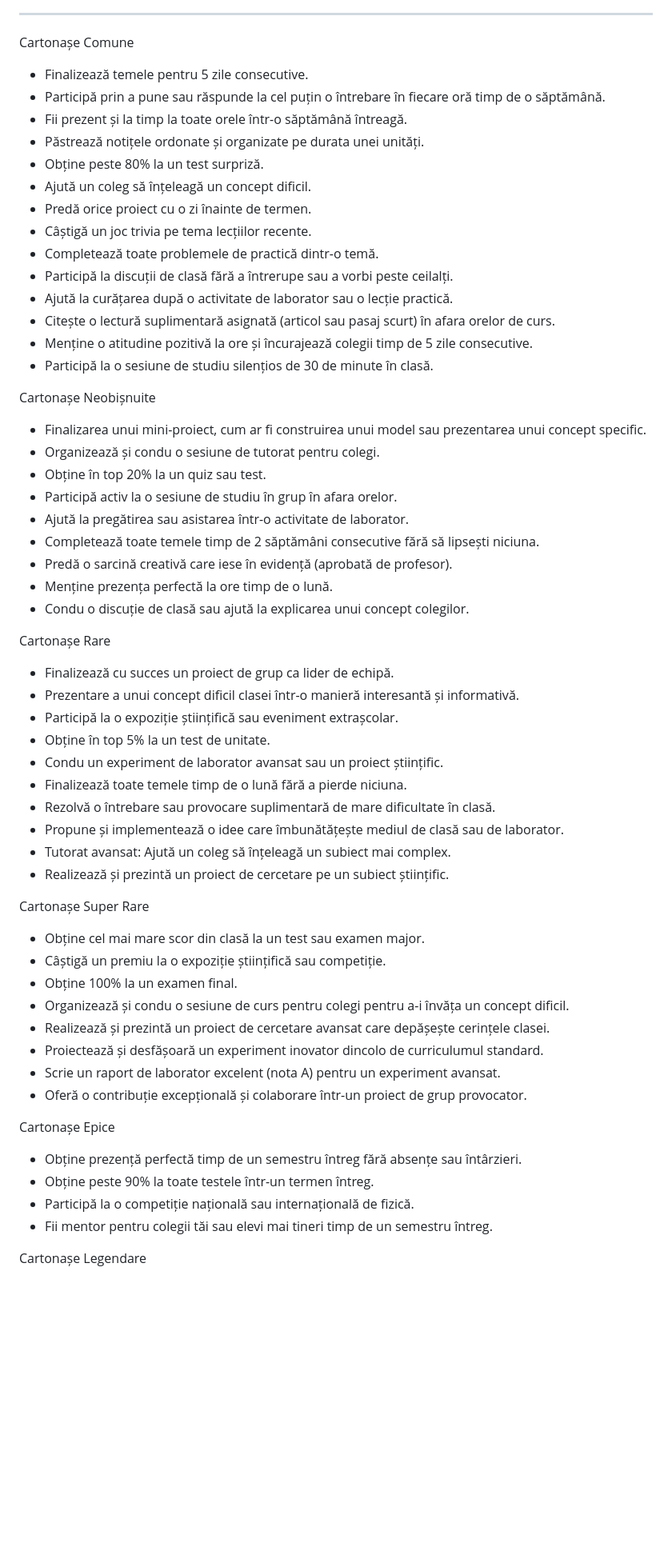
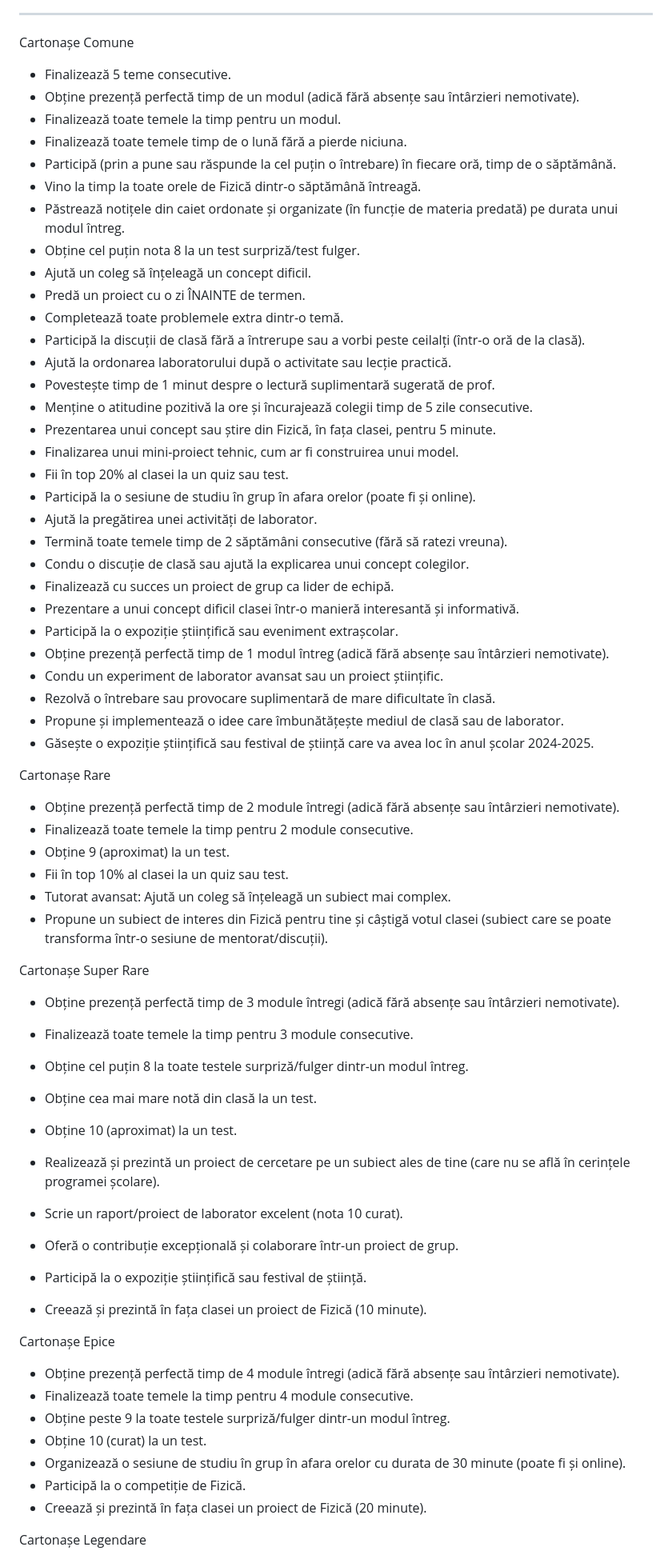
Before and after one commit to cozonacosmic/LRF-TCG-CCG, a Markdown page: README.md, the part around one of its changes. Shown at 80% size. Drawn GitHub-style; blank space fills up the shorter version.

```diff
--- a/README.md
+++ b/README.md
@@ -3,58 +3,66 @@ Sistem de Recompense pentru Ora de Fizică
 *****************************************
 
 Cartonașe Comune
-- Finalizează temele pentru 5 zile consecutive.
-- Participă prin a pune sau răspunde la cel puțin o întrebare în fiecare oră timp de o săptămână.
-- Fii prezent și la timp la toate orele într-o săptămână întreagă.
-- Păstrează notițele ordonate și organizate pe durata unei unități.
-- Obține peste 80% la un test surpriză.
+
+- Finalizează 5 teme consecutive.
+- Obține prezență perfectă timp de un modul (adică fără absențe sau întârzieri nemotivate).
+- Finalizează toate temele la timp pentru un modul.
+- Finalizează toate temele timp de o lună fără a pierde niciuna.
+- Participă (prin a pune sau răspunde la cel puțin o întrebare) în fiecare oră, timp de o săptămână.
+- Vino la timp la toate orele de Fizică dintr-o săptămână întreagă.
+- Păstrează notițele din caiet ordonate și organizate (în funcție de materia predată) pe durata unui modul întreg.
+- Obține cel puțin nota 8 la un test surpriză/test fulger.
 - Ajută un coleg să înțeleagă un concept dificil.
-- Predă orice proiect cu o zi înainte de termen.
-- Câștigă un joc trivia pe tema lecțiilor recente.
-- Completează toate problemele de practică dintr-o temă.
-- Participă la discuții de clasă fără a întrerupe sau a vorbi peste ceilalți.
-- Ajută la curățarea după o activitate de laborator sau o lecție practică.
-- Citește o lectură suplimentară asignată (articol sau pasaj scurt) în afara orelor de curs.
+- Predă un proiect cu o zi ÎNAINTE de termen.
+- Completează toate problemele extra dintr-o temă.
+- Participă la discuții de clasă fără a întrerupe sau a vorbi peste ceilalți (într-o oră de la clasă).
+- Ajută la ordonarea laboratorului după o activitate sau lecție practică.
+- Povestește timp de 1 minut despre o lectură suplimentară sugerată de prof.
 - Menține o atitudine pozitivă la ore și încurajează colegii timp de 5 zile consecutive.
-- Participă la o sesiune de studiu silențios de 30 de minute în clasă.
-
-Cartonașe Neobișnuite
-- Finalizarea unui mini-proiect, cum ar fi construirea unui model sau prezentarea unui concept specific.
-- Organizează și condu o sesiune de tutorat pentru colegi.
-- Obține în top 20% la un quiz sau test.
-- Participă activ la o sesiune de studiu în grup în afara orelor.
-- Ajută la pregătirea sau asistarea într-o activitate de laborator.
-- Completează toate temele timp de 2 săptămâni consecutive fără să lipsești niciuna.
-- Predă o sarcină creativă care iese în evidență (aprobată de profesor).
-- Menține prezența perfectă la ore timp de o lună.
+- Prezentarea unui concept sau știre din Fizică, în fața clasei, pentru 5 minute.
+- Finalizarea unui mini-proiect tehnic, cum ar fi construirea unui model.
+- Fii în top 20% al clasei la un quiz sau test.
+- Participă la o sesiune de studiu în grup în afara orelor (poate fi și online).
+- Ajută la pregătirea unei activități de laborator.
+- Termină toate temele timp de 2 săptămâni consecutive (fără să ratezi vreuna).
 - Condu o discuție de clasă sau ajută la explicarea unui concept colegilor.
-
-Cartonașe Rare
 - Finalizează cu succes un proiect de grup ca lider de echipă.
 - Prezentare a unui concept dificil clasei într-o manieră interesantă și informativă.
 - Participă la o expoziție științifică sau eveniment extrașcolar.
-- Obține în top 5% la un test de unitate.
+- Obține prezență perfectă timp de 1 modul întreg (adică fără absențe sau întârzieri nemotivate).
 - Condu un experiment de laborator avansat sau un proiect științific.
-- Finalizează toate temele timp de o lună fără a pierde niciuna.
 - Rezolvă o întrebare sau provocare suplimentară de mare dificultate în clasă.
 - Propune și implementează o idee care îmbunătățește mediul de clasă sau de laborator.
+- Găsește o expoziție științifică sau festival de știință care va avea loc în anul școlar 2024-2025.
+
+Cartonașe Rare
+- Obține prezență perfectă timp de 2 module întregi (adică fără absențe sau întârzieri nemotivate).
+- Finalizează toate temele la timp pentru 2 module consecutive.
+- Obține 9 (aproximat) la un test.
+- Fii în top 10% al clasei la un quiz sau test.
 - Tutorat avansat: Ajută un coleg să înțeleagă un subiect mai complex.
-- Realizează și prezintă un proiect de cercetare pe un subiect științific.
+- Propune un subiect de interes din Fizică pentru tine și câștigă votul clasei (subiect care se poate transforma într-o sesiune de mentorat/discuții).
 
 Cartonașe Super Rare
-- Obține cel mai mare scor din clasă la un test sau examen major.
-- Câștigă un premiu la o expoziție științifică sau competiție.
-- Obține 100% la un examen final.
-- Organizează și condu o sesiune de curs pentru colegi pentru a-i învăța un concept dificil.
-- Realizează și prezintă un proiect de cercetare avansat care depășește cerințele clasei.
-- Proiectează și desfășoară un experiment inovator dincolo de curriculumul standard.
-- Scrie un raport de laborator excelent (nota A) pentru un experiment avansat.
-- Oferă o contribuție excepțională și colaborare într-un proiect de grup provocator.
+- Obține prezență perfectă timp de 3 module întregi (adică fără absențe sau întârzieri nemotivate).
+- Finalizează toate temele la timp pentru 3 module consecutive.
+- Obține cel puțin 8 la toate testele surpriză/fulger dintr-un modul întreg.
+- Obține cea mai mare notă din clasă la un test.
+- Obține 10 (aproximat) la un test.
+- Realizează și prezintă un proiect de cercetare pe un subiect ales de tine (care nu se află în cerințele programei școlare).
+- Scrie un raport/proiect de laborator excelent (nota 10 curat).
+- Oferă o contribuție excepțională și colaborare într-un proiect de grup.
+- Participă la o expoziție științifică sau festival de știință.
+
+- Creează și prezintă în fața clasei un proiect de Fizică (10 minute).
 
 Cartonașe Epice
-- Obține prezență perfectă timp de un semestru întreg fără absențe sau întârzieri.
-- Obține peste 90% la toate testele într-un termen întreg.
-- Participă la o competiție națională sau internațională de fizică.
-- Fii mentor pentru colegii tăi sau elevi mai tineri timp de un semestru întreg.
+- Obține prezență perfectă timp de 4 module întregi (adică fără absențe sau întârzieri nemotivate).
+- Finalizează toate temele la timp pentru 4 module consecutive.
+- Obține peste 9 la toate testele surpriză/fulger dintr-un modul întreg.
+- Obține 10 (curat) la un test.
+- Organizează o sesiune de studiu în grup în afara orelor cu durata de 30 minute (poate fi și online).
+- Participă la o competiție de Fizică.
+- Creează și prezintă în fața clasei un proiect de Fizică (20 minute).
 
 Cartonașe Legendare
```
Also changed, not shown: other parts of README.md (+16 -10 lines).
